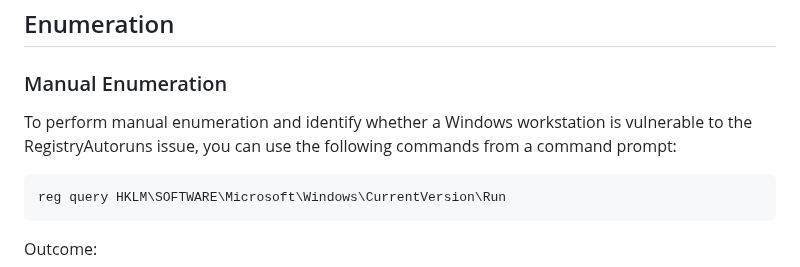
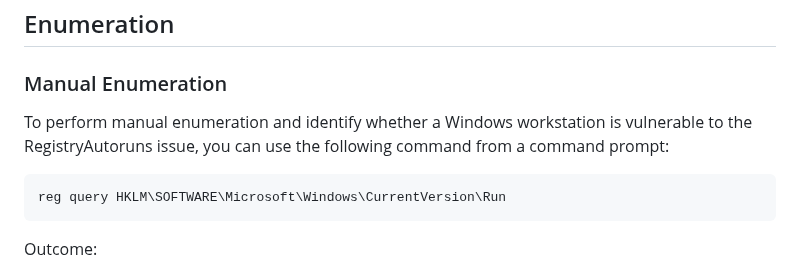
Before and after one commit to nickvourd/Windows-Local-Privilege-Escalation-Cookbook, a Markdown page: Notes/LogonAutostartExecutionRegistryRunKeys.md, the part around the change. Rendered like a GitHub page.

Commit message:
Edit Logon Autostart Execution (Registry Run Keys)

````diff
--- a/Notes/LogonAutostartExecutionRegistryRunKeys.md
+++ b/Notes/LogonAutostartExecutionRegistryRunKeys.md
@@ -73,7 +73,7 @@ Outcome:
 
 ### Manual Enumeration
 
-To perform manual enumeration and identify whether a Windows workstation is vulnerable to the RegistryAutoruns issue, you can use the following commands from a command prompt:
+To perform manual enumeration and identify whether a Windows workstation is vulnerable to the RegistryAutoruns issue, you can use the following command from a command prompt:
 
 ```
 reg query HKLM\SOFTWARE\Microsoft\Windows\CurrentVersion\Run
````
